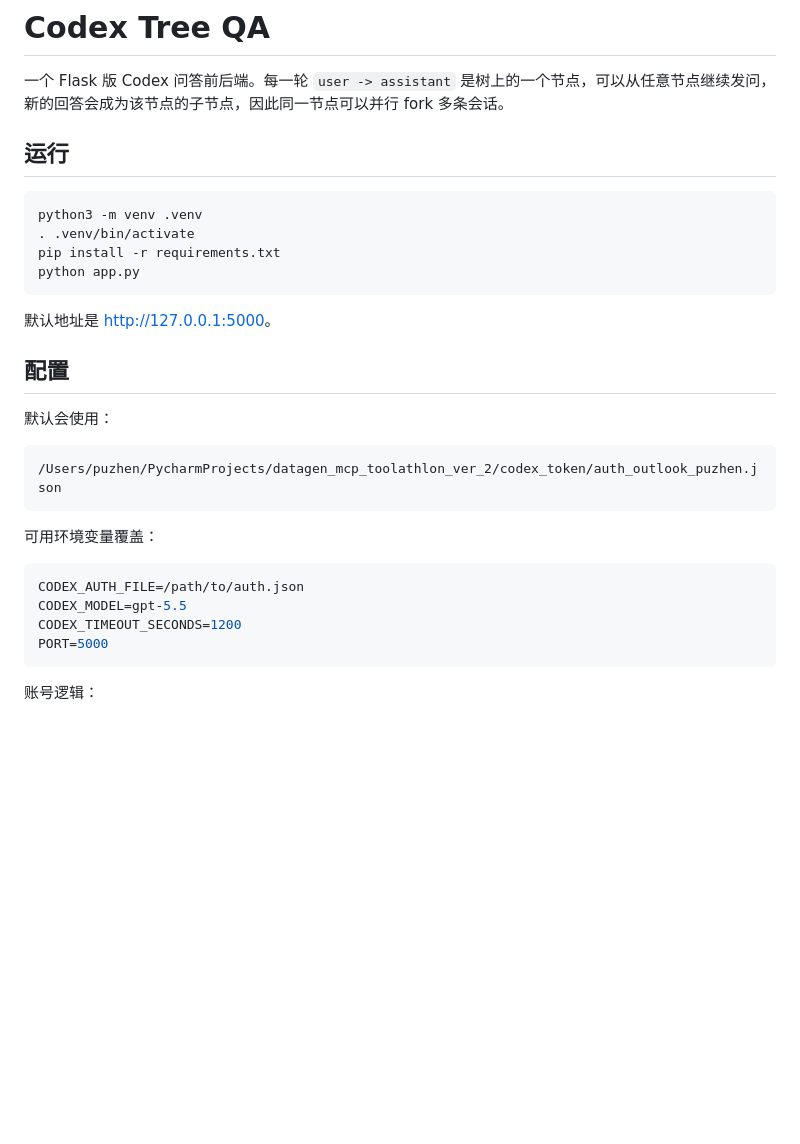
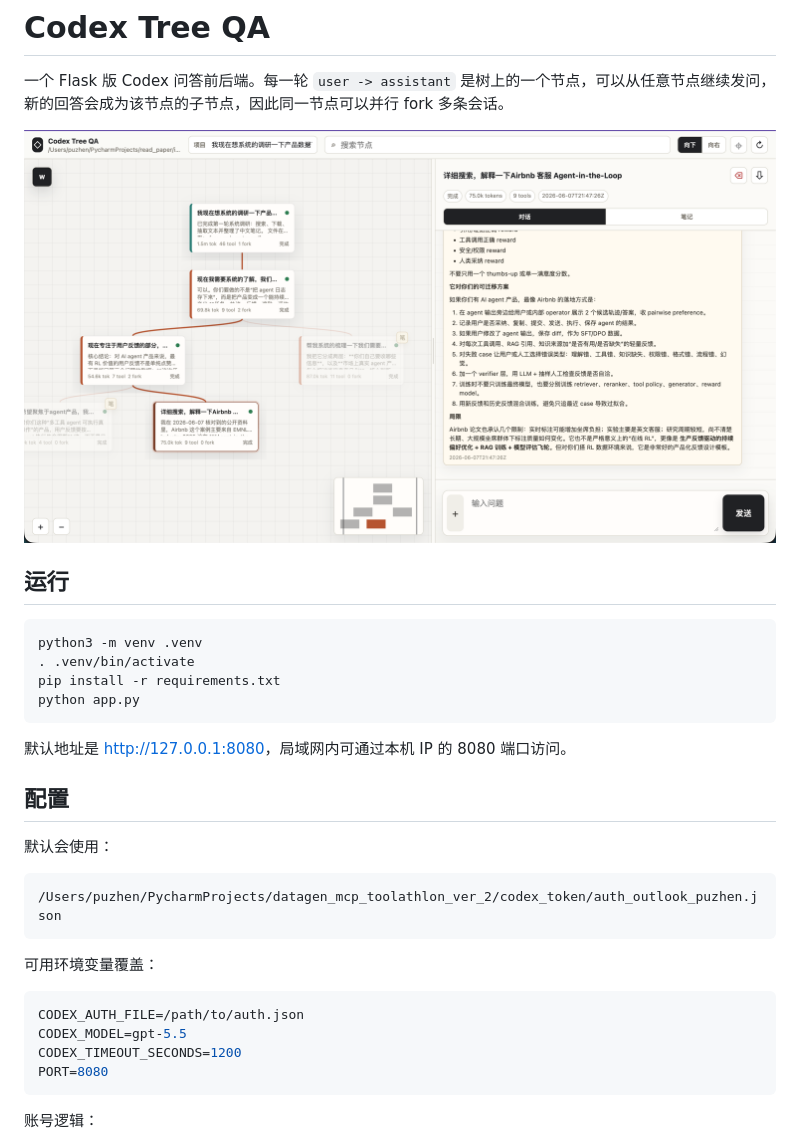
Before and after one commit to nitpicker55555/read_paper, a Markdown page: README.md, the part around the change. Rendered like a GitHub page; pictures changed too: img.png (added); blank space fills up the shorter version.

````diff
--- a/README.md
+++ b/README.md
@@ -1,6 +1,8 @@
 # Codex Tree QA
 
 一个 Flask 版 Codex 问答前后端。每一轮 `user -> assistant` 是树上的一个节点，可以从任意节点继续发问，新的回答会成为该节点的子节点，因此同一节点可以并行 fork 多条会话。
+
+![Codex Tree QA 界面截图](img.png)
 
 ## 运行
 
@@ -11,7 +13,7 @@ pip install -r requirements.txt
 python app.py
 ```
 
-默认地址是 <http://127.0.0.1:5000>。
+默认地址是 <http://127.0.0.1:8080>，局域网内可通过本机 IP 的 8080 端口访问。
 
 ## 配置
 
@@ -27,7 +29,7 @@ python app.py
 CODEX_AUTH_FILE=/path/to/auth.json
 CODEX_MODEL=gpt-5.5
 CODEX_TIMEOUT_SECONDS=1200
-PORT=5000
+PORT=8080
 ```
 
 账号逻辑：
````
Also changed, not shown: 2 other files.
